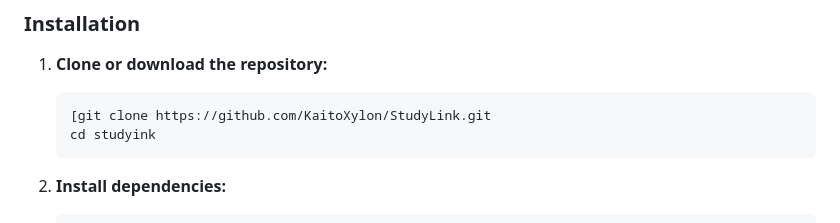
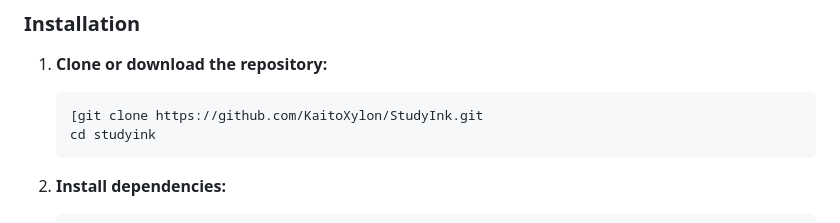
Before and after one commit to KaitoXylon/StudyLink, a Markdown page: README.md, the part around the change. GitHub-like rendering.

````diff
--- a/README.md
+++ b/README.md
@@ -33,7 +33,7 @@ You will need **Node.js** and **npm** installed on your system.
 
 1.  **Clone or download the repository:**
     ```bash
-    [git clone https://github.com/KaitoXylon/StudyLink.git
+    [git clone https://github.com/KaitoXylon/StudyInk.git
     cd studyink
     ```
 
````
